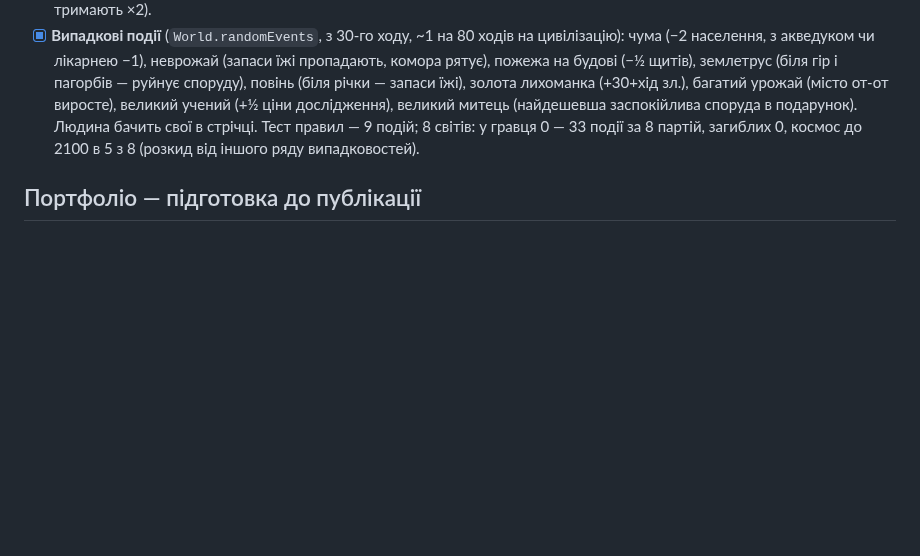
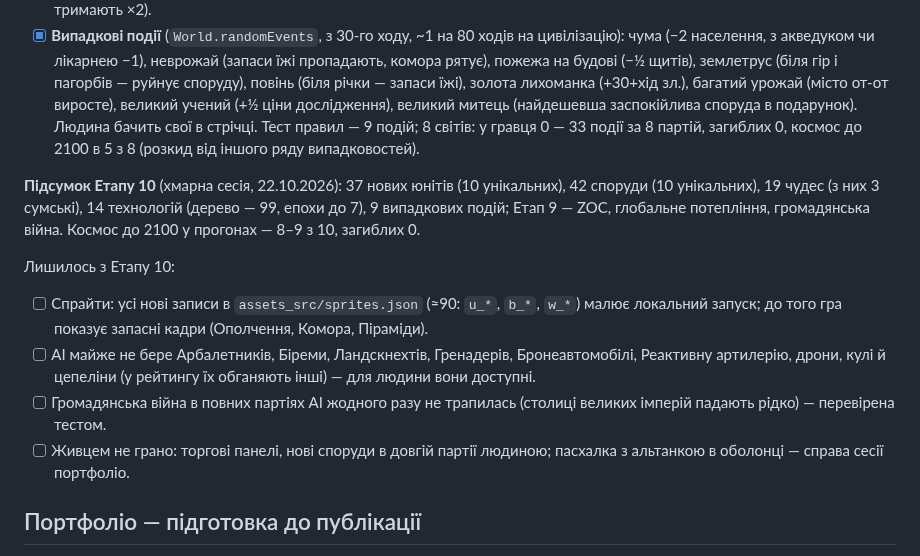
Before and after one commit to OlexiyTanchik/civ1-remaster, a Markdown page: docs/ai/ROADMAP.md, the part around the change. Drawn GitHub-style; blank space fills up the shorter version.

Commit message:
ROADMAP: підсумок Етапу 10 і що лишилось
Co-Authored-By: Claude Opus 5.5 <noreply@anthropic.com>
Claude-Session: https://claude.ai/code/session_01M5FWSdcDJfR5HrhJtMPA51

```diff
--- a/docs/ai/ROADMAP.md
+++ b/docs/ai/ROADMAP.md
@@ -236,6 +236,14 @@
 - [x] **Баланс після Етапу 10:** подорожчання технологій починається з 35-ї, а не з 30-ї — рівно на 5 нових технологій до космосу (10 світів: космос до 2100 в 9 з 10 замість 8, медіана ~2060). AI біля ворожих мурів будує тих, хто їх не помічає (таран, гаубиця): 30 таранів у 6 з 8 партій. Протитанкова гармата — захист ×2 проти бронетехніки; Кірасири — кіннота (пікінери тримають ×2).
 - [x] **Випадкові події** (`World.randomEvents`, з 30-го ходу, ~1 на 80 ходів на цивілізацію): чума (−2 населення, з акведуком чи лікарнею −1), неврожай (запаси їжі пропадають, комора рятує), пожежа на будові (−½ щитів), землетрус (біля гір і пагорбів — руйнує споруду), повінь (біля річки — запаси їжі), золота лихоманка (+30+хід зл.), багатий урожай (місто от-от виросте), великий учений (+½ ціни дослідження), великий митець (найдешевша заспокійлива споруда в подарунок). Людина бачить свої в стрічці. Тест правил — 9 подій; 8 світів: у гравця 0 — 33 події за 8 партій, загиблих 0, космос до 2100 в 5 з 8 (розкид від іншого ряду випадковостей).
 
+**Підсумок Етапу 10** (хмарна сесія, 22.10.2026): 37 нових юнітів (10 унікальних), 42 споруди (10 унікальних), 19 чудес (з них 3 сумські), 14 технологій (дерево — 99, епохи до 7), 9 випадкових подій; Етап 9 — ZOC, глобальне потепління, громадянська війна. Космос до 2100 у прогонах — 8–9 з 10, загиблих 0.
+
+Лишилось з Етапу 10:
+- [ ] Спрайти: усі нові записи в `assets_src/sprites.json` (≈90: `u_*`, `b_*`, `w_*`) малює локальний запуск; до того гра показує запасні кадри (Ополчення, Комора, Піраміди).
+- [ ] AI майже не бере Арбалетників, Біреми, Ландскнехтів, Гренадерів, Бронеавтомобілі, Реактивну артилерію, дрони, кулі й цепеліни (у рейтингу їх обганяють інші) — для людини вони доступні.
+- [ ] Громадянська війна в повних партіях AI жодного разу не трапилась (столиці великих імперій падають рідко) — перевірена тестом.
+- [ ] Живцем не грано: торгові панелі, нові споруди в довгій партії людиною; пасхалка з альтанкою в оболонці — справа сесії портфоліо.
+
 ## Портфоліо — підготовка до публікації
 - [x] Навчання перших ходів: 5 кроків у плашці радника (місто → дослідження → виробництво → кінець ходу → дорога), зараховуються за діями гравця, «Пропустити навчання» (`src/ui/tutorial.ts`).
 - [x] «Як грати» (мета, перші ходи, клавіші, правила) і «Про гру» — у головному меню, в «💾 Гра», за F1 / «?» (`src/ui/help-dialog.ts`).
```
